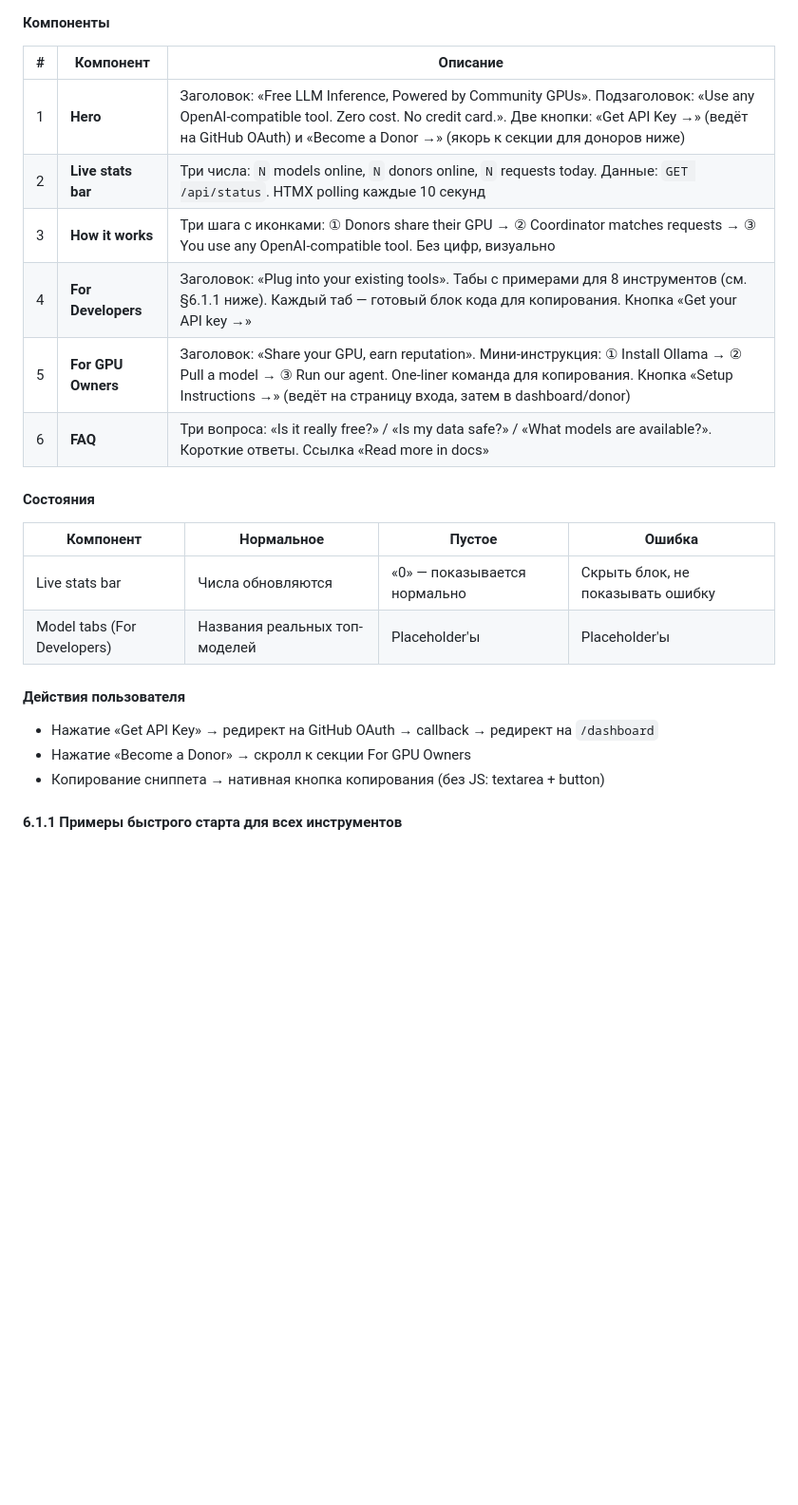
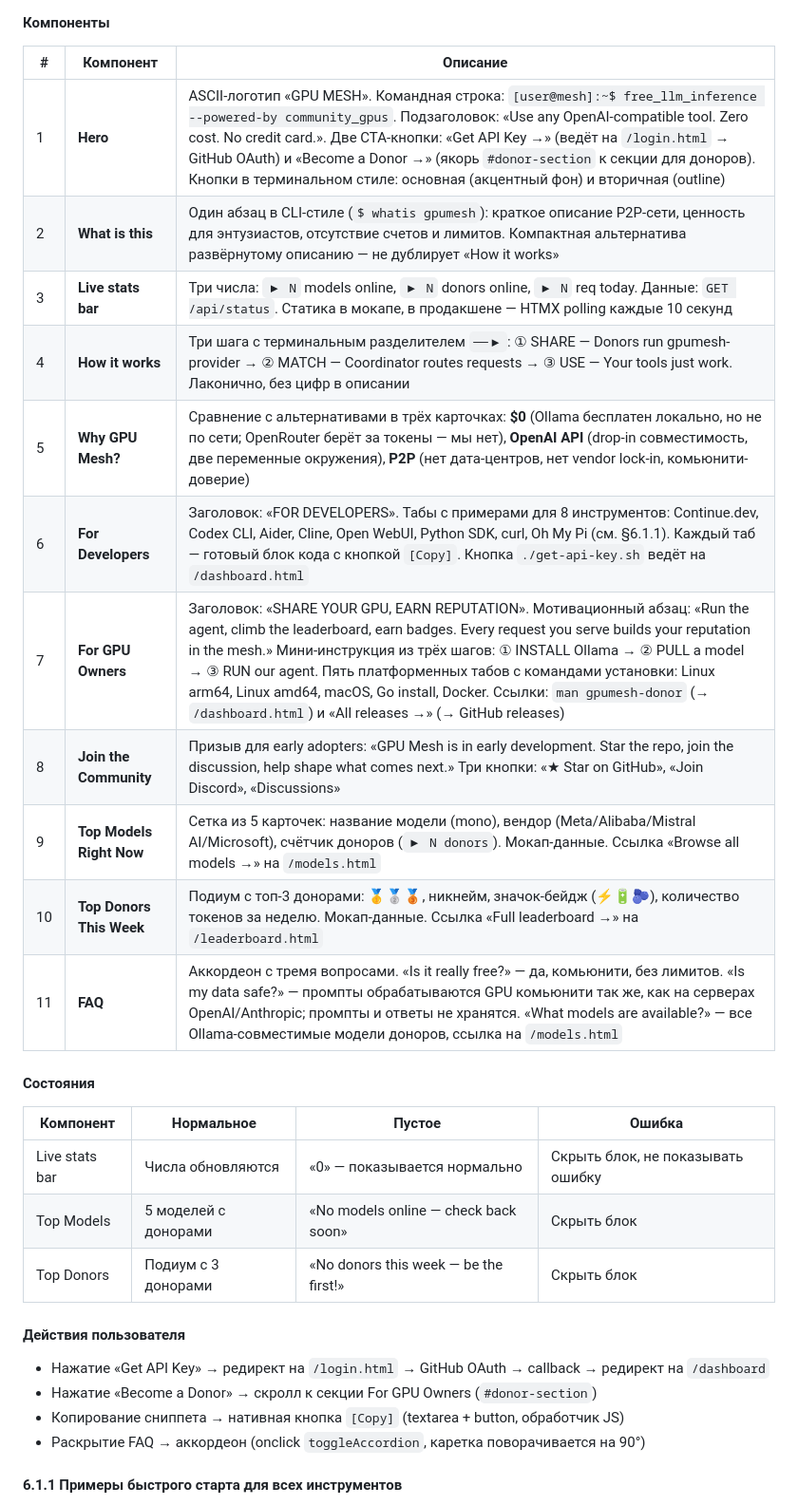
Before and after one commit to r00takaspin/gpumesh, a Markdown page: SPEC.md, the part around the change. Shown at 95% size. Drawn GitHub-style; blank space fills up the shorter version.

Commit message:
docs(spec): update §6.1 landing page to match implementation
6 → 11 components: added What is this, Why GPU Mesh?, Community, Top Models, Top Donors
Updated states table with empty states for new sections
Updated user actions to match actual JS handlers

```diff
--- a/SPEC.md
+++ b/SPEC.md
@@ -353,24 +353,31 @@ registry = {
 
 | # | Компонент | Описание |
 |---|---|---|
-| 1 | **Hero** | Заголовок: «Free LLM Inference, Powered by Community GPUs». Подзаголовок: «Use any OpenAI-compatible tool. Zero cost. No credit card.». Две кнопки: «Get API Key →» (ведёт на GitHub OAuth) и «Become a Donor →» (якорь к секции для доноров ниже) |
-| 2 | **Live stats bar** | Три числа: `N` models online, `N` donors online, `N` requests today. Данные: `GET /api/status`. HTMX polling каждые 10 секунд |
-| 3 | **How it works** | Три шага с иконками: ① Donors share their GPU → ② Coordinator matches requests → ③ You use any OpenAI-compatible tool. Без цифр, визуально |
-| 4 | **For Developers** | Заголовок: «Plug into your existing tools». Табы с примерами для 8 инструментов (см. §6.1.1 ниже). Каждый таб — готовый блок кода для копирования. Кнопка «Get your API key →» |
-| 5 | **For GPU Owners** | Заголовок: «Share your GPU, earn reputation». Мини-инструкция: ① Install Ollama → ② Pull a model → ③ Run our agent. One-liner команда для копирования. Кнопка «Setup Instructions →» (ведёт на страницу входа, затем в dashboard/donor) |
-| 6 | **FAQ** | Три вопроса: «Is it really free?» / «Is my data safe?» / «What models are available?». Короткие ответы. Ссылка «Read more in docs» |
+| 1 | **Hero** | ASCII-логотип «GPU MESH». Командная строка: `[user@mesh]:~$ free_llm_inference --powered-by community_gpus`. Подзаголовок: «Use any OpenAI-compatible tool. Zero cost. No credit card.». Две CTA-кнопки: «Get API Key →» (ведёт на `/login.html` → GitHub OAuth) и «Become a Donor →» (якорь `#donor-section` к секции для доноров). Кнопки в терминальном стиле: основная (акцентный фон) и вторичная (outline) |
+| 2 | **What is this** | Один абзац в CLI-стиле (`$ whatis gpumesh`): краткое описание P2P-сети, ценность для энтузиастов, отсутствие счетов и лимитов. Компактная альтернатива развёрнутому описанию — не дублирует «How it works» |
+| 3 | **Live stats bar** | Три числа: `▶ N` models online, `▶ N` donors online, `▶ N` req today. Данные: `GET /api/status`. Статика в мокапе, в продакшене — HTMX polling каждые 10 секунд |
+| 4 | **How it works** | Три шага с терминальным разделителем `──▶`: ① SHARE — Donors run gpumesh-provider → ② MATCH — Coordinator routes requests → ③ USE — Your tools just work. Лаконично, без цифр в описании |
+| 5 | **Why GPU Mesh?** | Сравнение с альтернативами в трёх карточках: **$0** (Ollama бесплатен локально, но не по сети; OpenRouter берёт за токены — мы нет), **OpenAI API** (drop-in совместимость, две переменные окружения), **P2P** (нет дата-центров, нет vendor lock-in, комьюнити-доверие) |
+| 6 | **For Developers** | Заголовок: «FOR DEVELOPERS». Табы с примерами для 8 инструментов: Continue.dev, Codex CLI, Aider, Cline, Open WebUI, Python SDK, curl, Oh My Pi (см. §6.1.1). Каждый таб — готовый блок кода с кнопкой `[Copy]`. Кнопка `./get-api-key.sh` ведёт на `/dashboard.html` |
+| 7 | **For GPU Owners** | Заголовок: «SHARE YOUR GPU, EARN REPUTATION». Мотивационный абзац: «Run the agent, climb the leaderboard, earn badges. Every request you serve builds your reputation in the mesh.» Мини-инструкция из трёх шагов: ① INSTALL Ollama → ② PULL a model → ③ RUN our agent. Пять платформенных табов с командами установки: Linux arm64, Linux amd64, macOS, Go install, Docker. Ссылки: `man gpumesh-donor` (→ `/dashboard.html`) и «All releases →» (→ GitHub releases) |
+| 8 | **Join the Community** | Призыв для early adopters: «GPU Mesh is in early development. Star the repo, join the discussion, help shape what comes next.» Три кнопки: «★ Star on GitHub», «Join Discord», «Discussions» |
+| 9 | **Top Models Right Now** | Сетка из 5 карточек: название модели (mono), вендор (Meta/Alibaba/Mistral AI/Microsoft), счётчик доноров (`▶ N donors`). Мокап-данные. Ссылка «Browse all models →» на `/models.html` |
+| 10 | **Top Donors This Week** | Подиум с топ-3 донорами: 🥇🥈🥉, никнейм, значок-бейдж (⚡🔋🫐), количество токенов за неделю. Мокап-данные. Ссылка «Full leaderboard →» на `/leaderboard.html` |
+| 11 | **FAQ** | Аккордеон с тремя вопросами. «Is it really free?» — да, комьюнити, без лимитов. «Is my data safe?» — промпты обрабатываются GPU комьюнити так же, как на серверах OpenAI/Anthropic; промпты и ответы не хранятся. «What models are available?» — все Ollama-совместимые модели доноров, ссылка на `/models.html` |
 
 #### Состояния
 
 | Компонент | Нормальное | Пустое | Ошибка |
 |---|---|---|---|
 | Live stats bar | Числа обновляются | «0» — показывается нормально | Скрыть блок, не показывать ошибку |
-| Model tabs (For Developers) | Названия реальных топ-моделей | Placeholder'ы | Placeholder'ы |
+| Top Models | 5 моделей с донорами | «No models online — check back soon» | Скрыть блок |
+| Top Donors | Подиум с 3 донорами | «No donors this week — be the first!» | Скрыть блок |
 
 #### Действия пользователя
-- Нажатие «Get API Key» → редирект на GitHub OAuth → callback → редирект на `/dashboard`
-- Нажатие «Become a Donor» → скролл к секции For GPU Owners
-- Копирование сниппета → нативная кнопка копирования (без JS: textarea + button)
+- Нажатие «Get API Key» → редирект на `/login.html` → GitHub OAuth → callback → редирект на `/dashboard`
+- Нажатие «Become a Donor» → скролл к секции For GPU Owners (`#donor-section`)
+- Копирование сниппета → нативная кнопка `[Copy]` (textarea + button, обработчик JS)
+- Раскрытие FAQ → аккордеон (onclick `toggleAccordion`, каретка поворачивается на 90°)
 
 #### 6.1.1 Примеры быстрого старта для всех инструментов
 
```
